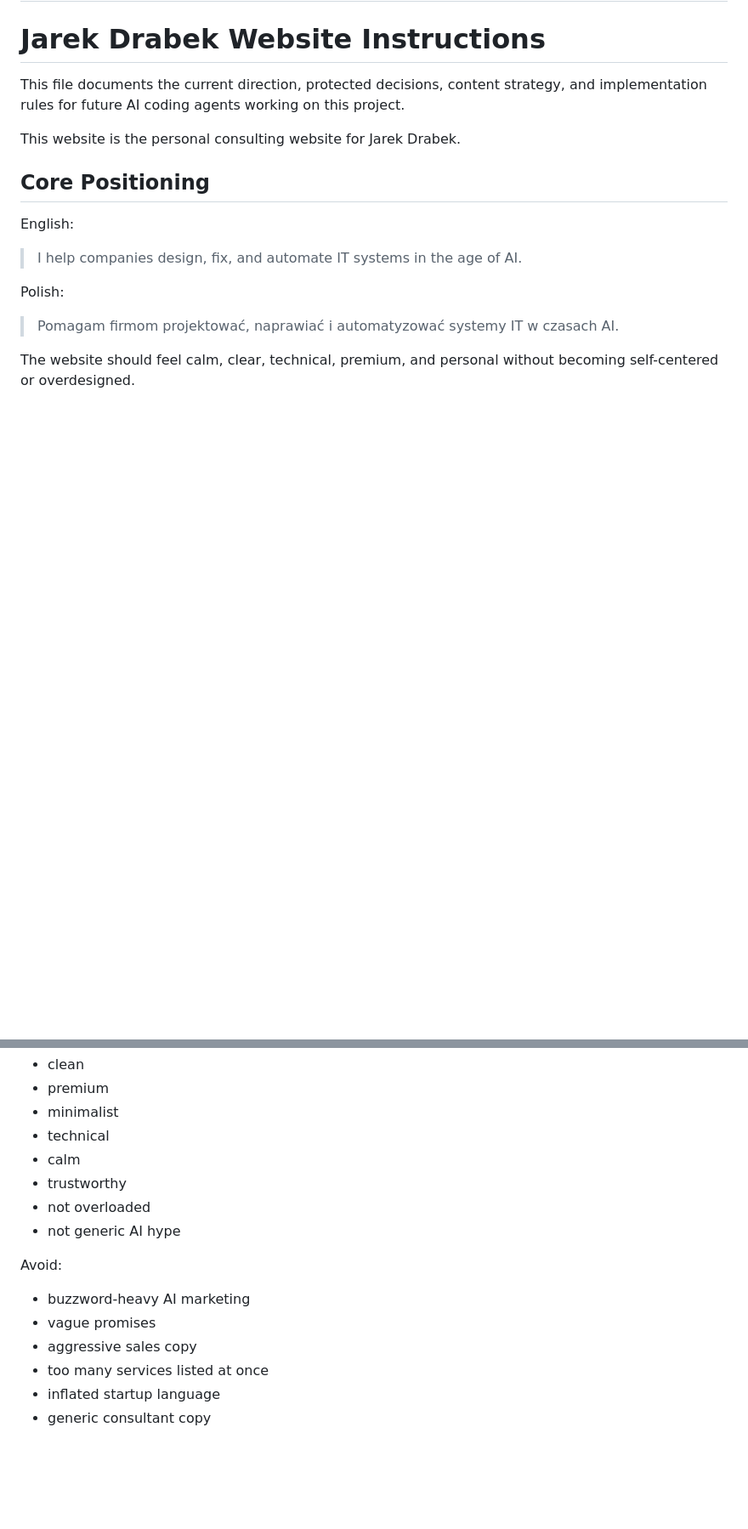
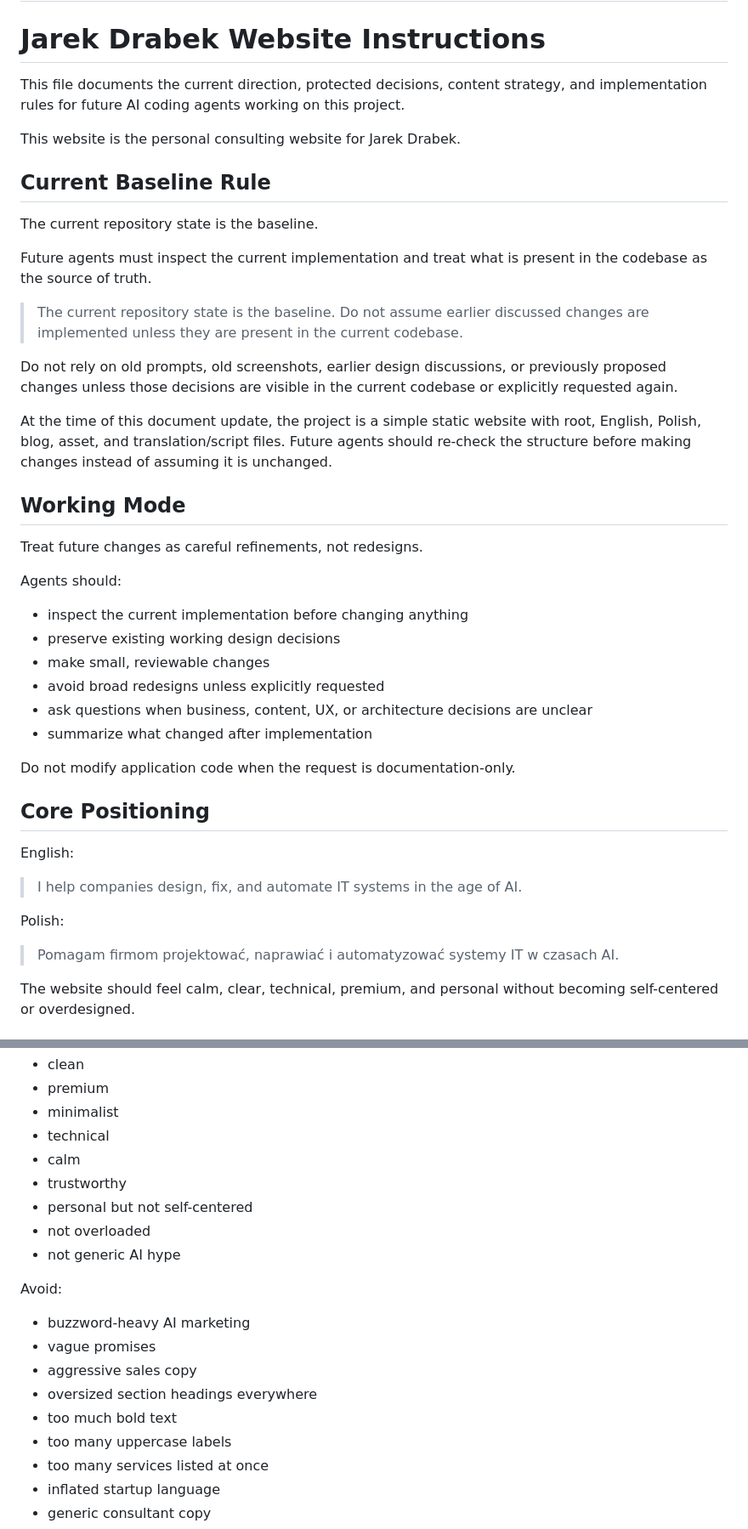
Before and after one commit to jarekdrabek/jarekdrabek.github.io, a Markdown page: AGENTS.md, 2 parts joined by grey strips. Shown at 85% size. Rendered like a GitHub page; blank space fills up the shorter version.

```diff
--- a/AGENTS.md
+++ b/AGENTS.md
@@ -5,6 +5,33 @@
 This file documents the current direction, protected decisions, content strategy, and implementation rules for future AI coding agents working on this project.
 
 This website is the personal consulting website for Jarek Drabek.
+
+## Current Baseline Rule
+
+The current repository state is the baseline.
+
+Future agents must inspect the current implementation and treat what is present in the codebase as the source of truth.
+
+> The current repository state is the baseline. Do not assume earlier discussed changes are implemented unless they are present in the current codebase.
+
+Do not rely on old prompts, old screenshots, earlier design discussions, or previously proposed changes unless those decisions are visible in the current codebase or explicitly requested again.
+
+At the time of this document update, the project is a simple static website with root, English, Polish, blog, asset, and translation/script files. Future agents should re-check the structure before making changes instead of assuming it is unchanged.
+
+## Working Mode
+
+Treat future changes as careful refinements, not redesigns.
+
+Agents should:
+
+- inspect the current implementation before changing anything
+- preserve existing working design decisions
+- make small, reviewable changes
+- avoid broad redesigns unless explicitly requested
+- ask questions when business, content, UX, or architecture decisions are unclear
+- summarize what changed after implementation
+
+Do not modify application code when the request is documentation-only.
 
 ## Core Positioning
 
@@ -442,6 +494,7 @@ Preserve the current direction:
 - technical
 - calm
 - trustworthy
+- personal but not self-centered
 - not overloaded
 - not generic AI hype
 
@@ -450,6 +503,9 @@ Avoid:
 - buzzword-heavy AI marketing
 - vague promises
 - aggressive sales copy
+- oversized section headings everywhere
+- too much bold text
+- too many uppercase labels
 - too many services listed at once
 - inflated startup language
 - generic consultant copy
```
Also changed, not shown: other parts of AGENTS.md (+25 -0 lines).
